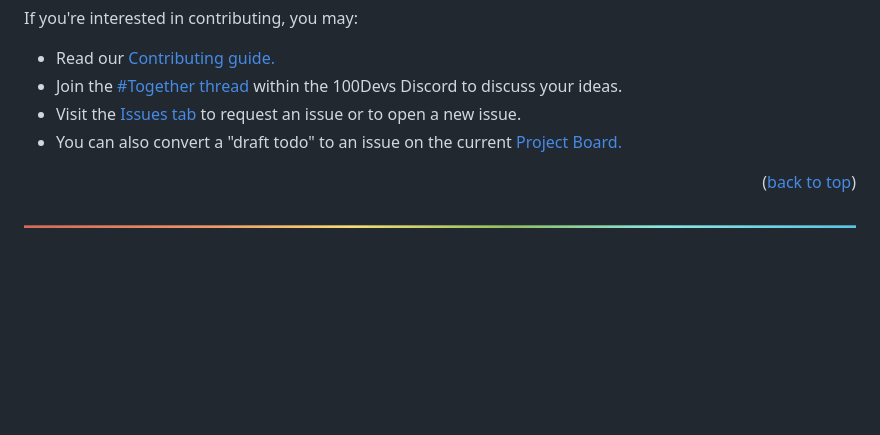
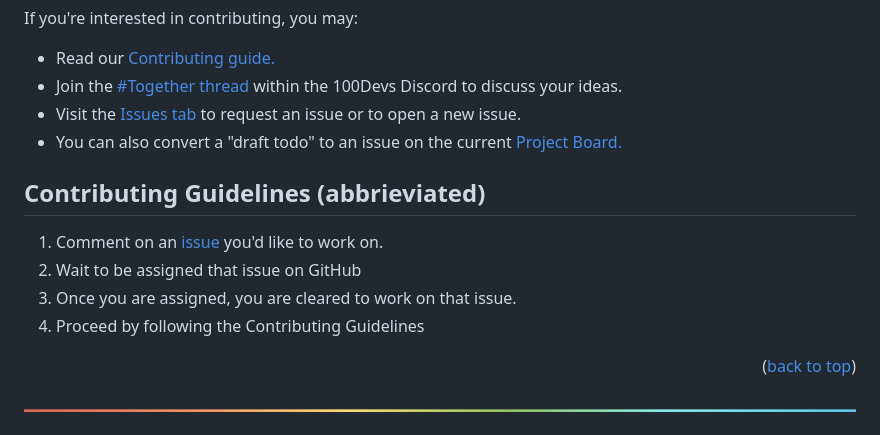
Before and after one commit to Together-100Devs/Together, a Markdown page: README.md, the part around the change. GitHub-like rendering; blank space fills up the shorter version.

Commit message:
added contributing guidelines to readme

```diff
--- a/README.md
+++ b/README.md
@@ -166,6 +166,13 @@ If you're interested in contributing, you may:
 - Visit the [Issues tab](https://github.com/Together-100Devs/Together/issues) to request an issue or to open a new issue.
 - You can also convert a "draft todo" to an issue on the current [Project Board.](https://github.com/Together-100Devs/Together/projects?query=is%3Aopen)
 
+## Contributing Guidelines (abbrieviated)
+
+1. Comment on an <a href="https://github.com/Together-100Devs/Together/issues">issue</a> you'd like to work on.
+2. Wait to be assigned that issue on GitHub
+3. Once you are assigned, you are cleared to work on that issue.
+4. Proceed by following the Contributing Guidelines
+
 <p align="right">(<a href="#top">back to top</a>)</p>
 
 <div align='center'>
```
